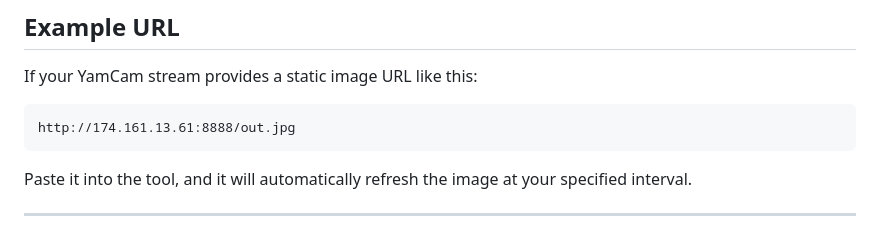
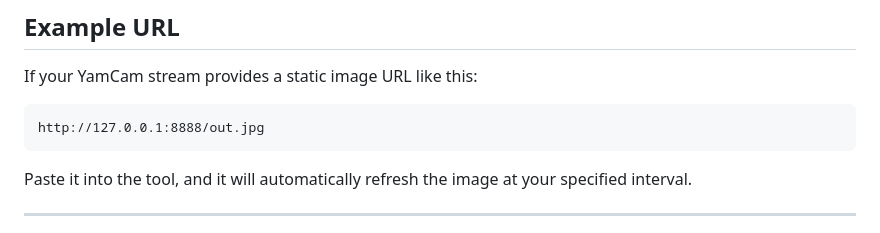
Before and after one commit to 0xLittleSpidy/yamcam-viewer, a Markdown page: README.md, the part around the change. Drawn GitHub-style.

````diff
--- a/README.md
+++ b/README.md
@@ -32,7 +32,7 @@ A simple and elegant web-based tool to automatically refresh and view images fro
 ## Example URL
 If your YamCam stream provides a static image URL like this:
 ```
-http://174.161.13.61:8888/out.jpg
+http://127.0.0.1:8888/out.jpg
 ```
 Paste it into the tool, and it will automatically refresh the image at your specified interval.
 
````
